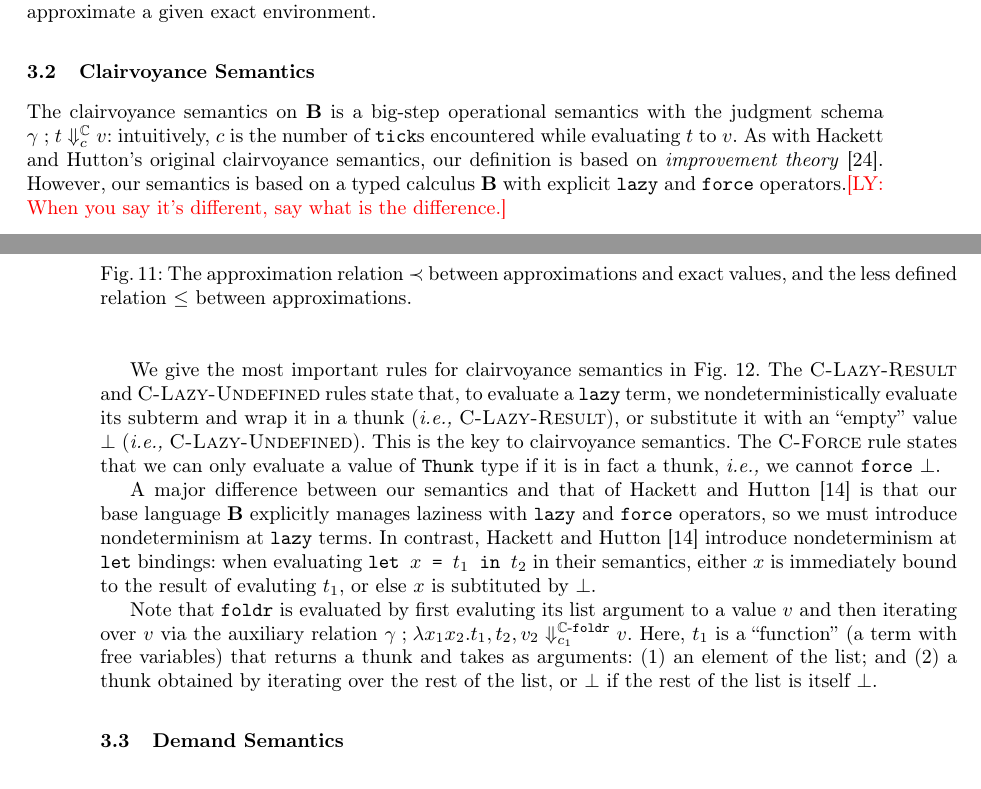
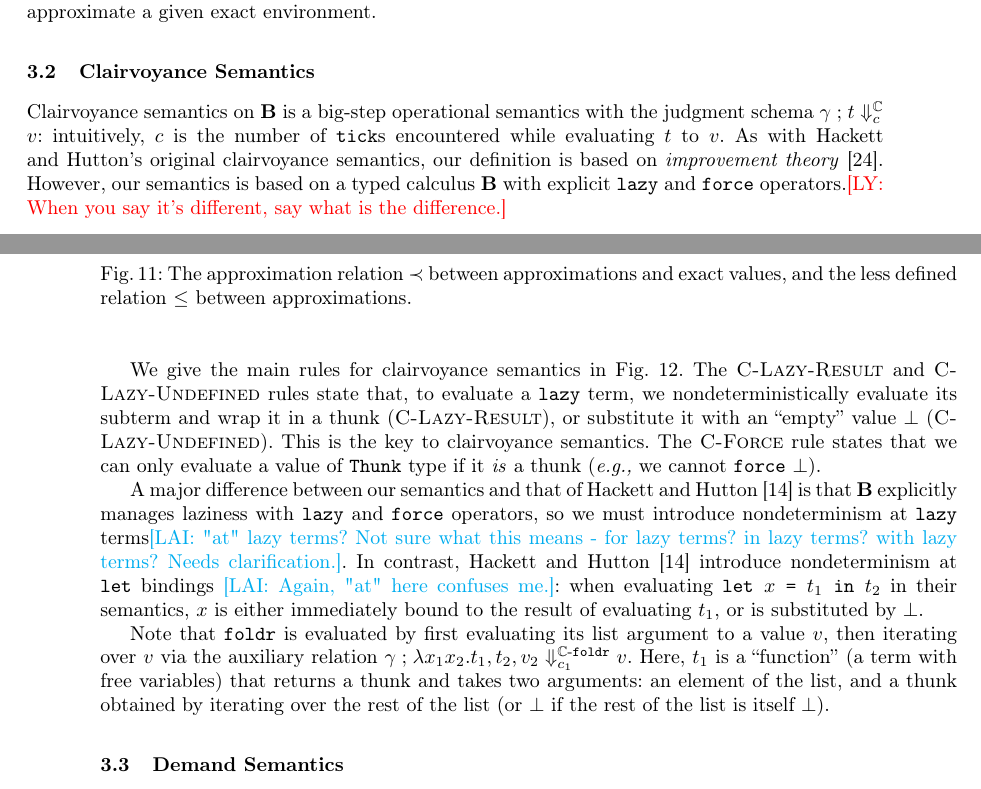
Before and after one commit to heraplem/logical-laziness-agda, a LaTeX paper (paper/paper.tex, which reads paper/equiv.tex): two parts of pages 11 and 12 of 24, joined at a grey line, cut so that both start at the same text. Compiled offline with pdfLaTeX.

Commit message:
Small changes + comments asking for clarification

```diff
--- a/paper/equiv.tex
+++ b/paper/equiv.tex
@@ -145,7 +145,7 @@ approximate a given exact environment.
 
 \subsection{Clairvoyance Semantics}\label{subsec:clairvoyance}
 
-The clairvoyance semantics on \(\LB\) is a big-step operational semantics with
+Clairvoyance semantics on \(\LB\) is a big-step operational semantics with
 the judgment schema \(\EC{\gamma}{t}{c}{v}\): intuitively, \(c\) is the number
 of \(\ttickZ\)s encountered while evaluating \(t\) to \(v\). As with Hackett and
 Hutton's original clairvoyance semantics, our definition is based on
@@ -171,32 +171,32 @@ operators.\ly{When you say it's different, say what is the difference.}
   \(\LB\).}\label{fig:clairvoyance-base}
 \end{figure}
 
-We give the most important rules for clairvoyance semantics in
+We give the main rules for clairvoyance semantics in
 \cref{fig:clairvoyance-base}. The \rulename{C-Lazy-Result} and
 \rulename{C-Lazy-Undefined} rules state that, to evaluate a \( \tlazyZ \) term,
 we nondeterministically evaluate its subterm and wrap it in a
-\( \sthunkZ \)~(\ie~\rulename{C-Lazy-Result}), or substitute it with an
-``empty'' value \( \sundefined \)~(\ie~\rulename{C-Lazy-Undefined}). This is the
+\( \sthunkZ \)~(\rulename{C-Lazy-Result}), or substitute it with an
+``empty'' value \( \sundefined \)~(\rulename{C-Lazy-Undefined}). This is the
 key to clairvoyance semantics. The \rulename{C-Force} rule states that we can
-only evaluate a value of \( \TThunkZ \) type if it is in fact a \( \sthunkZ \),
-\ie~we cannot \( \tforceZ \) \( \sundefined \).
+only evaluate a value of \( \TThunkZ \) type if it \emph{is} a \( \sthunkZ \)
+(\eg~we cannot \( \tforceZ \) \( \sundefined \)).
 
 A major difference between our semantics and that of Hackett and
-Hutton~\cite{clairvoyant} is that our base language \(\LB\) explicitly manages
+Hutton~\cite{clairvoyant} is that \(\LB\) explicitly manages
 laziness with \( \tlazyZ \) and \( \tforceZ \) operators, so we must introduce
-nondeterminism at \( \tlazyZ \) terms. In contrast, Hackett and
-Hutton~\cite{clairvoyant} introduce nondeterminism at \( \tletZ \) bindings:
-when evaluating \( \tlet{x}{t_1}{t_2} \) in their semantics, either \( x \) is
-immediately bound to the result of evaluting \( t_1 \), or else \( x \) is
-subtituted by \( \sundefined \).
+nondeterminism at \( \tlazyZ \) terms\lai{"at" lazy terms? Not sure what this means - for lazy terms? in lazy terms? with lazy terms? Needs clarification.}. In contrast, Hackett and
+Hutton~\cite{clairvoyant} introduce nondeterminism at \( \tletZ \) bindings \lai{Again, "at" here confuses me.}:
+when evaluating \( \tlet{x}{t_1}{t_2} \) in their semantics, \( x \) is either
+immediately bound to the result of evaluating \( t_1 \), or is
+substituted by \( \sundefined \).
 
-Note that \( \tfoldrZ \) is evaluated by first evaluting its list argument to a
-value \(v\) and then iterating over \(v\) via the auxiliary relation
+Note that \( \tfoldrZ \) is evaluated by first evaluating its list argument to a
+value \(v\), then iterating over \(v\) via the auxiliary relation
 \( \ECF{\gamma}{x_1}{x_2}{t_1}{t_2}{v_2}{c_1}{v} \). Here, \( t_1 \) is a
 ``function'' (a term with free variables) that returns a \( \sthunkZ \) and
-takes as arguments: (1)~an element of the list; and (2)~a \( \sthunkZ \)
-obtained by iterating over the rest of the list, or \( \sundefined \) if the
-rest of the list is itself \( \sundefined \).
+takes two arguments: an element of the list, and a \( \sthunkZ \)
+obtained by iterating over the rest of the list (or \( \sundefined \) if the
+rest of the list is itself \( \sundefined \)).
 
 \subsection{Demand Semantics}\label{subsec:demand-semantics}
 
```
